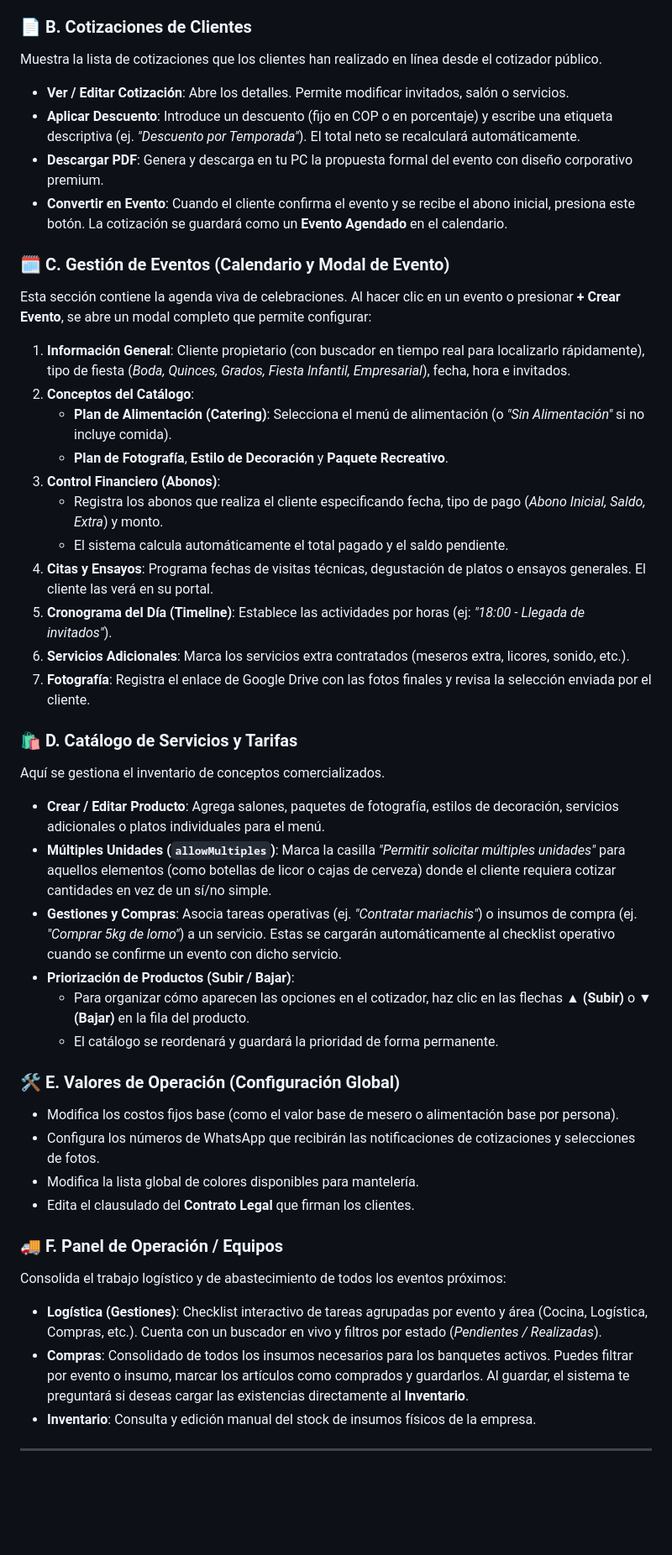
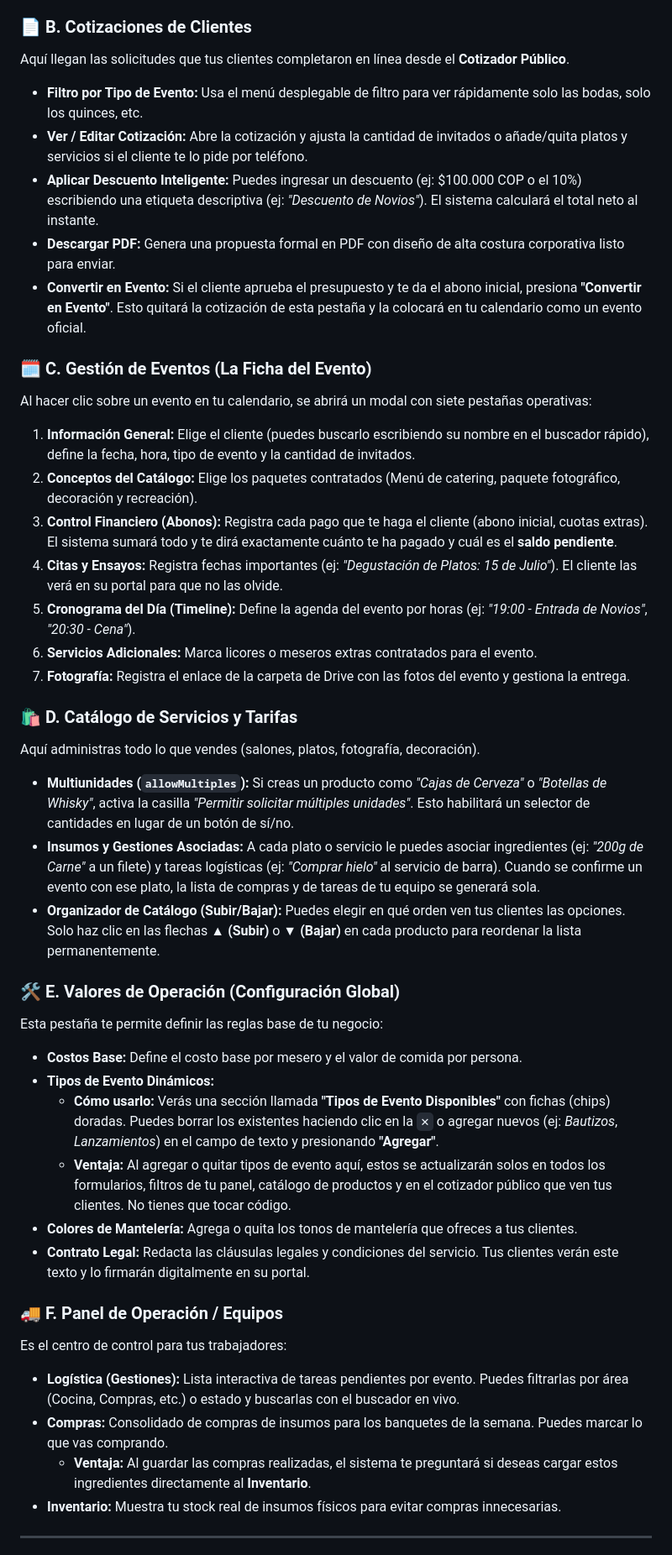
Before and after one commit to Cryptogame31/control-banquete, a Markdown page: MANUAL_USUARIO_SARAHY.md, the part around one of its changes. Shown at 84% size. Rendered like a GitHub page; blank space fills up the shorter version.

Commit message:
docs: actualizar el manual de usuario con todas las caracteristicas SaaS y cotizador movil explicados paso a paso

```diff
--- a/MANUAL_USUARIO_SARAHY.md
+++ b/MANUAL_USUARIO_SARAHY.md
@@ -22,45 +38,43 @@ El Superadministrador tiene acceso absoluto a todas las herramientas del sistema
 
 ### 📄 B. Cotizaciones de Clientes
-Muestra la lista de cotizaciones que los clientes han realizado en línea desde el cotizador público.
-* **Ver / Editar Cotización**: Abre los detalles. Permite modificar invitados, salón o servicios.
-* **Aplicar Descuento**: Introduce un descuento (fijo en COP o en porcentaje) y escribe una etiqueta descriptiva (ej. *"Descuento por Temporada"*). El total neto se recalculará automáticamente.
-* **Descargar PDF**: Genera y descarga en tu PC la propuesta formal del evento con diseño corporativo premium.
-* **Convertir en Evento**: Cuando el cliente confirma el evento y se recibe el abono inicial, presiona este botón. La cotización se guardará como un **Evento Agendado** en el calendario.
+Aquí llegan las solicitudes que tus clientes completaron en línea desde el **Cotizador Público**.
+* **Filtro por Tipo de Evento:** Usa el menú desplegable de filtro para ver rápidamente solo las bodas, solo los quinces, etc.
+* **Ver / Editar Cotización:** Abre la cotización y ajusta la cantidad de invitados o añade/quita platos y servicios si el cliente te lo pide por teléfono.
+* **Aplicar Descuento Inteligente:** Puedes ingresar un descuento (ej: $100.000 COP o el 10%) escribiendo una etiqueta descriptiva (ej: *"Descuento de Novios"*). El sistema calculará el total neto al instante.
+* **Descargar PDF:** Genera una propuesta formal en PDF con diseño de alta costura corporativa listo para enviar.
+* **Convertir en Evento:** Si el cliente aprueba el presupuesto y te da el abono inicial, presiona **"Convertir en Evento"**. Esto quitará la cotización de esta pestaña y la colocará en tu calendario como un evento oficial.
 
-### 🗓️ C. Gestión de Eventos (Calendario y Modal de Evento)
-Esta sección contiene la agenda viva de celebraciones. Al hacer clic en un evento o presionar **+ Crear Evento**, se abre un modal completo que permite configurar:
-1. **Información General**: Cliente propietario (con buscador en tiempo real para localizarlo rápidamente), tipo de fiesta (*Boda, Quinces, Grados, Fiesta Infantil, Empresarial*), fecha, hora e invitados.
-2. **Conceptos del Catálogo**:
-   * **Plan de Alimentación (Catering)**: Selecciona el menú de alimentación (o *"Sin Alimentación"* si no incluye comida).
-   * **Plan de Fotografía**, **Estilo de Decoración** y **Paquete Recreativo**.
-3. **Control Financiero (Abonos)**:
-   * Registra los abonos que realiza el cliente especificando fecha, tipo de pago (*Abono Inicial, Saldo, Extra*) y monto.
-   * El sistema calcula automáticamente el total pagado y el saldo pendiente.
-4. **Citas y Ensayos**: Programa fechas de visitas técnicas, degustación de platos o ensayos generales. El cliente las verá en su portal.
-5. **Cronograma del Día (Timeline)**: Establece las actividades por horas (ej: *"18:00 - Llegada de invitados"*).
-6. **Servicios Adicionales**: Marca los servicios extra contratados (meseros extra, licores, sonido, etc.).
-7. **Fotografía**: Registra el enlace de Google Drive con las fotos finales y revisa la selección enviada por el cliente.
+### 🗓️ C. Gestión de Eventos (La Ficha del Evento)
+Al hacer clic sobre un evento en tu calendario, se abrirá un modal con siete pestañas operativas:
+1. **Información General:** Elige el cliente (puedes buscarlo escribiendo su nombre en el buscador rápido), define la fecha, hora, tipo de evento y la cantidad de invitados.
+2. **Conceptos del Catálogo:** Elige los paquetes contratados (Menú de catering, paquete fotográfico, decoración y recreación).
+3. **Control Financiero (Abonos):** Registra cada pago que te haga el cliente (abono inicial, cuotas extras). El sistema sumará todo y te dirá exactamente cuánto te ha pagado y cuál es el **saldo pendiente**.
+4. **Citas y Ensayos:** Registra fechas importantes (ej: *"Degustación de Platos: 15 de Julio"*). El cliente las verá en su portal para que no las olvide.
+5. **Cronograma del Día (Timeline):** Define la agenda del evento por horas (ej: *"19:00 - Entrada de Novios"*, *"20:30 - Cena"*).
+6. **Servicios Adicionales:** Marca licores o meseros extras contratados para el evento.
+7. **Fotografía:** Registra el enlace de la carpeta de Drive con las fotos del evento y gestiona la entrega.
 
 ### 🛍️ D. Catálogo de Servicios y Tarifas
-Aquí se gestiona el inventario de conceptos comercializados.
-* **Crear / Editar Producto**: Agrega salones, paquetes de fotografía, estilos de decoración, servicios adicionales o platos individuales para el menú.
-* **Múltiples Unidades (`allowMultiples`)**: Marca la casilla *"Permitir solicitar múltiples unidades"* para aquellos elementos (como botellas de licor o cajas de cerveza) donde el cliente requiera cotizar cantidades en vez de un sí/no simple.
-* **Gestiones y Compras**: Asocia tareas operativas (ej. *"Contratar mariachis"*) o insumos de compra (ej. *"Comprar 5kg de lomo"*) a un servicio. Estas se cargarán automáticamente al checklist operativo cuando se confirme un evento con dicho servicio.
-* **Priorización de Productos (Subir / Bajar)**:
-  * Para organizar cómo aparecen las opciones en el cotizador, haz clic en las flechas **▲ (Subir)** o **▼ (Bajar)** en la fila del producto.
-  * El catálogo se reordenará y guardará la prioridad de forma permanente.
+Aquí administras todo lo que vendes (salones, platos, fotografía, decoración).
+* **Multiunidades (`allowMultiples`):** Si creas un producto como *"Cajas de Cerveza"* o *"Botellas de Whisky"*, activa la casilla *"Permitir solicitar múltiples unidades"*. Esto habilitará un selector de cantidades en lugar de un botón de sí/no.
+* **Insumos y Gestiones Asociadas:** A cada plato o servicio le puedes asociar ingredientes (ej: *"200g de Carne"* a un filete) y tareas logísticas (ej: *"Comprar hielo"* al servicio de barra). Cuando se confirme un evento con ese plato, la lista de compras y de tareas de tu equipo se generará sola.
+* **Organizador de Catálogo (Subir/Bajar):** Puedes elegir en qué orden ven tus clientes las opciones. Solo haz clic en las flechas **▲ (Subir)** o **▼ (Bajar)** en cada producto para reordenar la lista permanentemente.
 
 ### 🛠️ E. Valores de Operación (Configuración Global)
-* Modifica los costos fijos base (como el valor base de mesero o alimentación base por persona).
-* Configura los números de WhatsApp que recibirán las notificaciones de cotizaciones y selecciones de fotos.
-* Modifica la lista global de colores disponibles para mantelería.
-* Edita el clausulado del **Contrato Legal** que firman los clientes.
+Esta pestaña te permite definir las reglas base de tu negocio:
+* **Costos Base:** Define el costo base por mesero y el valor de comida por persona.
+* **Tipos de Evento Dinámicos:**
+  * **Cómo usarlo:** Verás una sección llamada **"Tipos de Evento Disponibles"** con fichas (chips) doradas. Puedes borrar los existentes haciendo clic en la `✕` o agregar nuevos (ej: *Bautizos*, *Lanzamientos*) en el campo de texto y presionando **"Agregar"**.
+  * **Ventaja:** Al agregar o quitar tipos de evento aquí, estos se actualizarán solos en todos los formularios, filtros de tu panel, catálogo de productos y en el cotizador público que ven tus clientes. No tienes que tocar código.
+* **Colores de Mantelería:** Agrega o quita los tonos de mantelería que ofreces a tus clientes.
+* **Contrato Legal:** Redacta las cláusulas legales y condiciones del servicio. Tus clientes verán este texto y lo firmarán digitalmente en su portal.
 
 ### 🚚 F. Panel de Operación / Equipos
-Consolida el trabajo logístico y de abastecimiento de todos los eventos próximos:
-* **Logística (Gestiones)**: Checklist interactivo de tareas agrupadas por evento y área (Cocina, Logística, Compras, etc.). Cuenta con un buscador en vivo y filtros por estado (*Pendientes / Realizadas*).
-* **Compras**: Consolidado de todos los insumos necesarios para los banquetes activos. Puedes filtrar por evento o insumo, marcar los artículos como comprados y guardarlos. Al guardar, el sistema te preguntará si deseas cargar las existencias directamente al **Inventario**.
-* **Inventario**: Consulta y edición manual del stock de insumos físicos de la empresa.
+Es el centro de control para tus trabajadores:
+* **Logística (Gestiones):** Lista interactiva de tareas pendientes por evento. Puedes filtrarlas por área (Cocina, Compras, etc.) o estado y buscarlas con el buscador en vivo.
+* **Compras:** Consolidado de compras de insumos para los banquetes de la semana. Puedes marcar lo que vas comprando.
+  * **Ventaja:** Al guardar las compras realizadas, el sistema te preguntará si deseas cargar estos ingredientes directamente al **Inventario**.
+* **Inventario:** Muestra tu stock real de insumos físicos para evitar compras innecesarias.
 
 ---
 
```
Also changed, not shown: other parts of MANUAL_USUARIO_SARAHY.md (+80 -40 lines).
